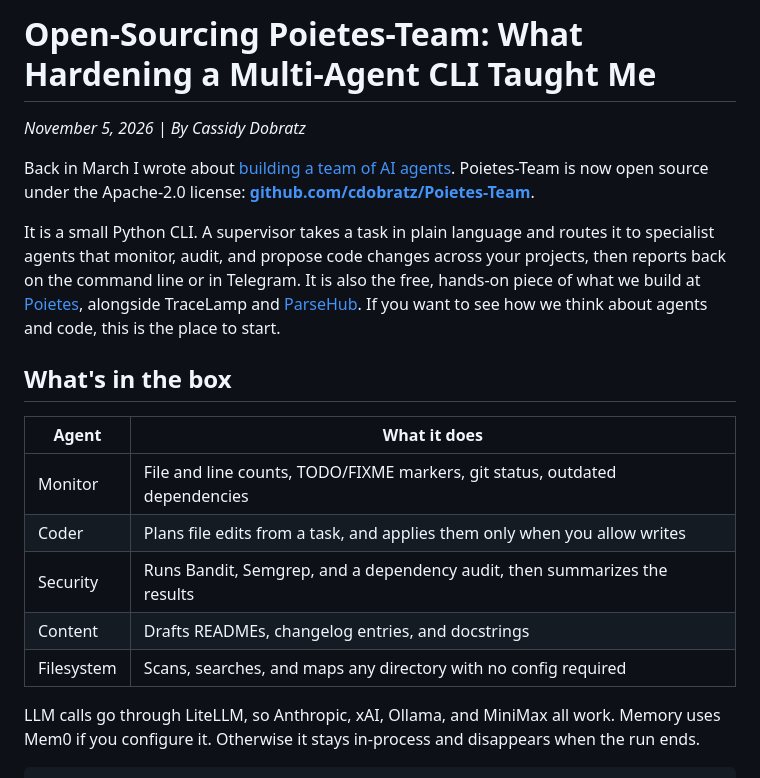
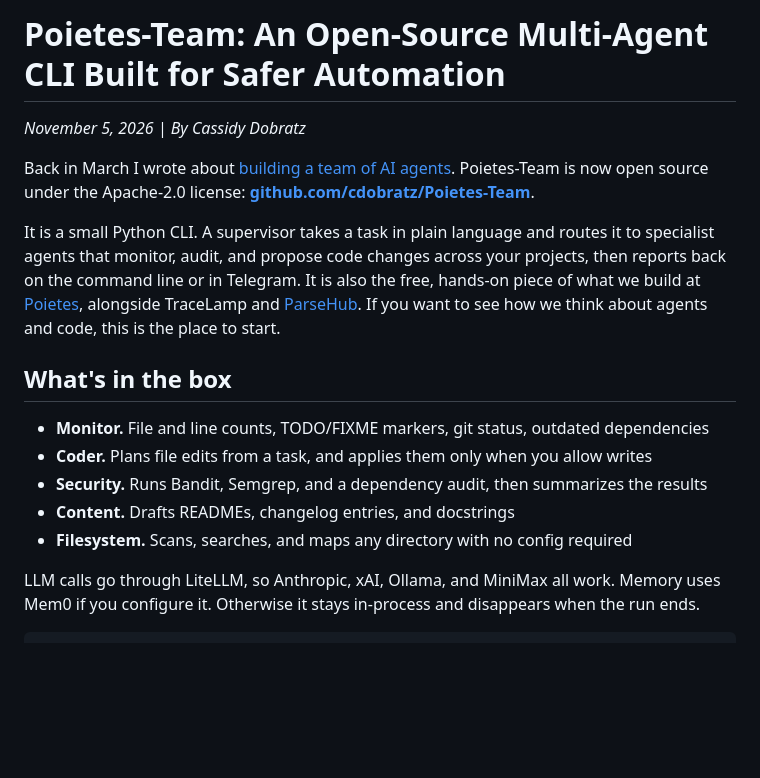
Before and after one commit to cdobratz/CassidyBlog, a Markdown page: content/posts/open-sourcing-poietes-team.md, the part around the change. Drawn GitHub-style; blank space fills up the shorter version.

Commit message:
fix: show the Poietes-Team agents as a list and retitle the post
Python-Markdown only enables fenced code, so the pipe table under
"What's in the box" collapsed into one paragraph. A bullet list keeps
that section readable without turning tables on for every post. The
new title comes from the H1, which feeds the heading and blog listing,
while the filename and /blog/open-sourcing-poietes-team stay the same.

Co-authored-by: Cassidy  <cdobratz@users.noreply.github.com>

```diff
--- a/content/posts/open-sourcing-poietes-team.md
+++ b/content/posts/open-sourcing-poietes-team.md
@@ -1,4 +1,4 @@
-# Open-Sourcing Poietes-Team: What Hardening a Multi-Agent CLI Taught Me
+# Poietes-Team: An Open-Source Multi-Agent CLI Built for Safer Automation
 
 *November 5, 2026 | By Cassidy Dobratz*
 
@@ -8,13 +8,11 @@ It is a small Python CLI. A supervisor takes a task in plain language and routes
 
 ## What's in the box
 
-| Agent | What it does |
-|---|---|
-| Monitor | File and line counts, TODO/FIXME markers, git status, outdated dependencies |
-| Coder | Plans file edits from a task, and applies them only when you allow writes |
-| Security | Runs Bandit, Semgrep, and a dependency audit, then summarizes the results |
-| Content | Drafts READMEs, changelog entries, and docstrings |
-| Filesystem | Scans, searches, and maps any directory with no config required |
+- **Monitor.** File and line counts, TODO/FIXME markers, git status, outdated dependencies
+- **Coder.** Plans file edits from a task, and applies them only when you allow writes
+- **Security.** Runs Bandit, Semgrep, and a dependency audit, then summarizes the results
+- **Content.** Drafts READMEs, changelog entries, and docstrings
+- **Filesystem.** Scans, searches, and maps any directory with no config required
 
 LLM calls go through LiteLLM, so Anthropic, xAI, Ollama, and MiniMax all work. Memory uses Mem0 if you configure it. Otherwise it stays in-process and disappears when the run ends.
 
```
